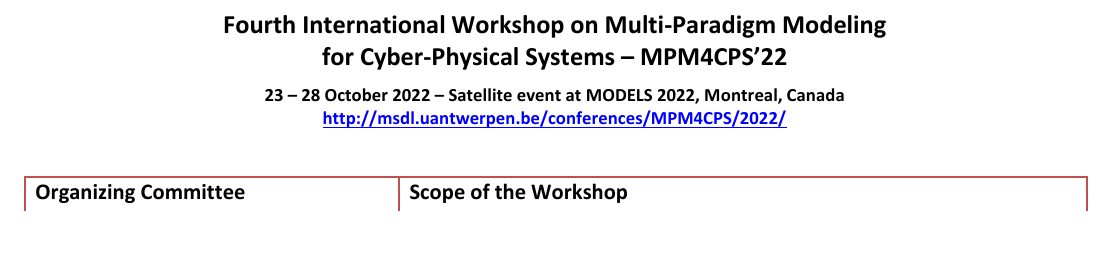
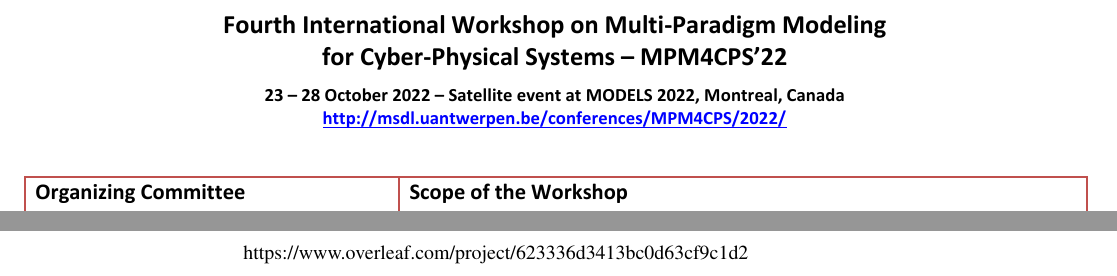
Before and after one commit to moussaamrani/2022.MPM4CPS.Workshop, a LaTeX paper (MPM4CPS'22.tex, which reads Appendix.tex): part of page 6 of 6 before the commit and two parts of pages 6 and 7 of 7 after it, the two joined at a grey line, cut so that both start at the same text, the shorter picture padded with empty space. Compiled offline with pdfLaTeX.

Commit message:
20220610 16:33

```diff
--- a/Appendix.tex
+++ b/Appendix.tex
@@ -10,3 +10,5 @@
 
 \newpage
 \includepdf{cfp/MPM4CPS22-CfP.pdf}
+
+https://www.overleaf.com/project/623336d3413bc0d63cf9c1d2
```
